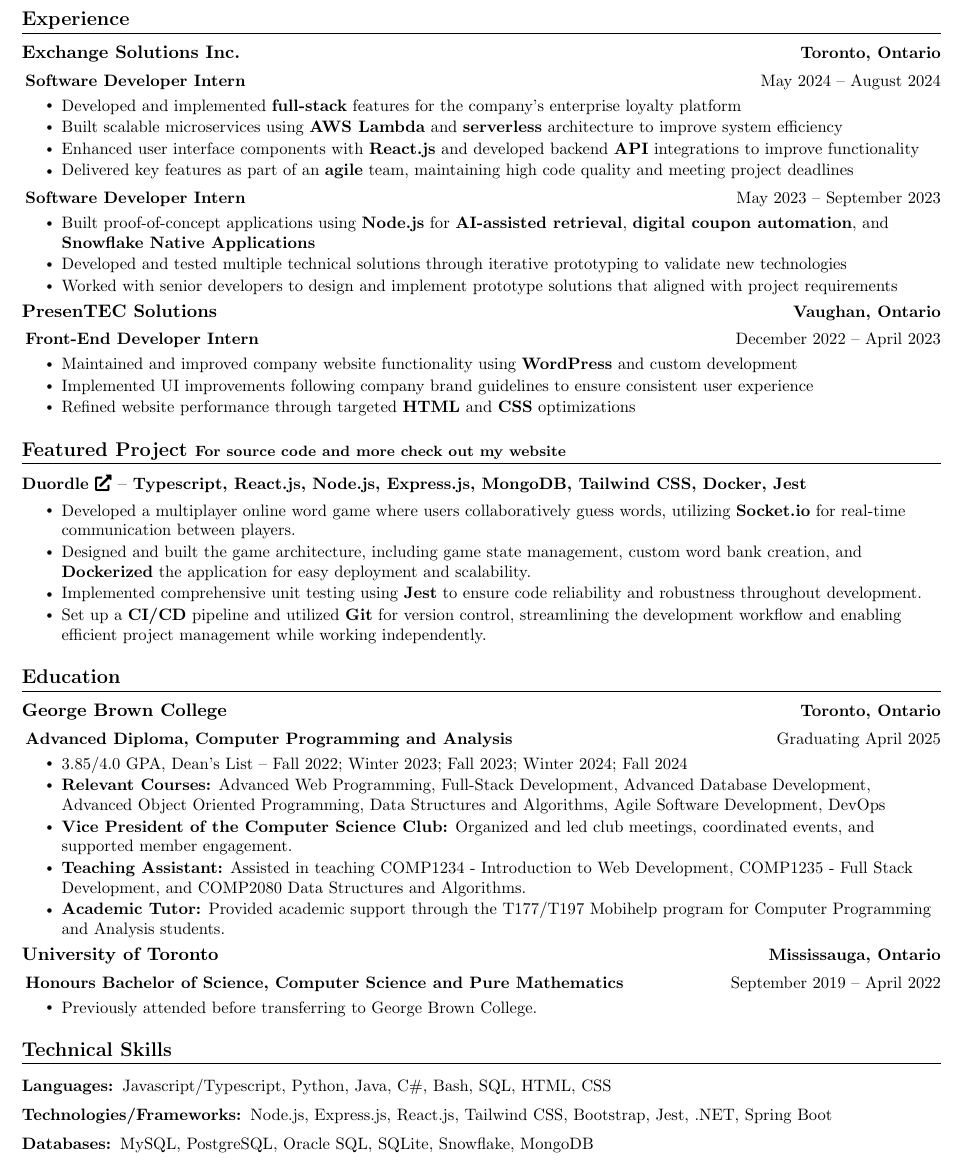
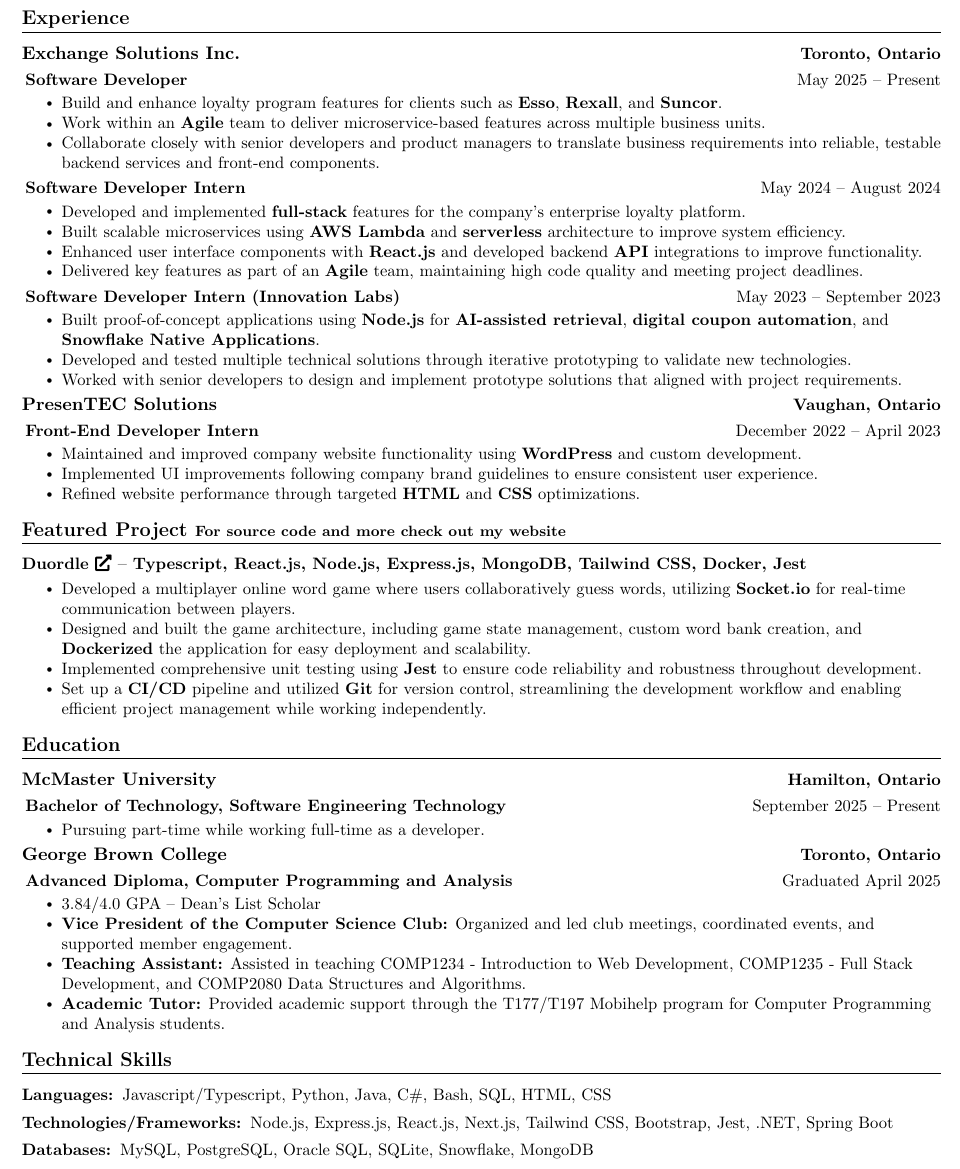
Before and after one commit to tyleroneil72/professional-documents, a LaTeX CV (Tyler-Oneil-Resume-Public.tex): part of the page, cut so that both start at the same text. Compiled offline with pdfLaTeX.

Commit message:
update resume

```diff
--- a/Tyler-Oneil-Resume-Public.tex
+++ b/Tyler-Oneil-Resume-Public.tex
@@ -55,7 +55,7 @@
 }
 
 \newcommand{\resumeSubheading}[2]{
-  \vspace{-1pt}\item
+    \item
     \begin{tabular*}{1.0\textwidth}[t]{l@{\extracolsep{\fill}}r}
       \textbf{#1} & \textbf{\small #2} \\
     \end{tabular*}\vspace{-5pt}
@@ -107,26 +107,34 @@
   \resumeSubHeadingListStart
 
     \resumeSubheading{Exchange Solutions Inc.}{Toronto, Ontario}
-      \resumeSubSubheading{Software Developer Intern}{May 2024 -- August 2024}
+      \resumeSubSubheading{Software Developer}{May 2025 -- Present}
       \resumeItemListStart
-        \resumeItem{Developed and implemented {\bf full-stack} features for the company's enterprise loyalty platform}
-        \resumeItem{Built scalable microservices using {\bf AWS Lambda} and {\bf serverless} architecture to improve system efficiency}
-        \resumeItem{Enhanced user interface components with {\bf React.js} and developed backend {\bf API} integrations to improve functionality}
-        \resumeItem{Delivered key features as part of an {\bf agile} team, maintaining high code quality and meeting project deadlines}
+        \resumeItem{Build and enhance loyalty program features for clients such as {\bf Esso}, {\bf Rexall}, and {\bf Suncor}.}
+        \resumeItem{Work within an {\bf Agile} team to deliver microservice-based features across multiple business units.}
+        \resumeItem{Collaborate closely with senior developers and product managers to translate business requirements into reliable, testable backend services and front-end components.}
       \resumeItemListEnd
-      \resumeSubSubheading{Software Developer Intern}{May 2023 -- September 2023}
+
+    \resumeSubSubheading{Software Developer Intern}{May 2024 -- August 2024}
       \resumeItemListStart
-        \resumeItem{Built proof-of-concept applications using {\bf Node.js} for {\bf AI-assisted retrieval}, {\bf digital coupon automation}, and {\bf Snowflake Native Applications}}
-        \resumeItem{Developed and tested multiple technical solutions through iterative prototyping to validate new technologies}
-        \resumeItem{Worked with senior developers to design and implement prototype solutions that aligned with project requirements}
+        \resumeItem{Developed and implemented {\bf full-stack} features for the company's enterprise loyalty platform.}
+        \resumeItem{Built scalable microservices using {\bf AWS Lambda} and {\bf serverless} architecture to improve system efficiency.}
+        \resumeItem{Enhanced user interface components with {\bf React.js} and developed backend {\bf API} integrations to improve functionality.}
+        \resumeItem{Delivered key features as part of an {\bf Agile} team, maintaining high code quality and meeting project deadlines.}
+      \resumeItemListEnd
+
+    \resumeSubSubheading{Software Developer Intern (Innovation Labs)}{May 2023 -- September 2023}
+      \resumeItemListStart
+        \resumeItem{Built proof-of-concept applications using {\bf Node.js} for {\bf AI-assisted retrieval}, {\bf digital coupon automation}, and {\bf Snowflake Native Applications}.}
+        \resumeItem{Developed and tested multiple technical solutions through iterative prototyping to validate new technologies.}
+        \resumeItem{Worked with senior developers to design and implement prototype solutions that aligned with project requirements.}
       \resumeItemListEnd
 
     \resumeSubheading{PresenTEC Solutions}{Vaughan, Ontario}
       \resumeSubSubheading{Front-End Developer Intern}{December 2022 -- April 2023}
       \resumeItemListStart
-        \resumeItem{Maintained and improved company website functionality using {\bf WordPress} and custom development}
-        \resumeItem{Implemented UI improvements following company brand guidelines to ensure consistent user experience}
-        \resumeItem{Refined website performance through targeted {\bf HTML} and {\bf CSS} optimizations}
+        \resumeItem{Maintained and improved company website functionality using {\bf WordPress} and custom development.}
+        \resumeItem{Implemented UI improvements following company brand guidelines to ensure consistent user experience.}
+        \resumeItem{Refined website performance through targeted {\bf HTML} and {\bf CSS} optimizations.}
       \resumeItemListEnd
 
   \resumeSubHeadingListEnd
@@ -151,22 +159,23 @@
 \section{Education}
   \resumeSubHeadingListStart
 
+    \resumeSubheading{McMaster University}{Hamilton, Ontario}
+      \resumeSubSubheading{Bachelor of Technology, Software Engineering Technology}{ September 2025 -- Present}
+      \resumeItemListStart
+        \resumeItem{Pursuing part-time while working full-time as a developer.}
+      \resumeItemListEnd
+
     \resumeSubheading{George Brown College}{Toronto, Ontario}
-      \resumeSubSubheading{Advanced Diploma, Computer Programming and Analysis}{Graduating April 2025}
+      \resumeSubSubheading{Advanced Diploma, Computer Programming and Analysis}{Graduated April 2025}
       \resumeItemListStart
-          \resumeItem{3.85/4.0 GPA, Dean's List -- Fall 2022; Winter 2023; Fall 2023; Winter 2024; Fall 2024}
-          \resumeItem{{\bf Relevant Courses:} Advanced Web Programming, Full-Stack Development, Advanced Database Development, Advanced Object Oriented Programming, Data Structures and Algorithms, Agile Software Development, DevOps}
-          \resumeItem{{\bf Vice President of the Computer Science Club:} Organized and led club meetings, coordinated events, and supported member engagement.}
-          \resumeItem{{\bf Teaching Assistant:} Assisted in teaching COMP1234 - Introduction to Web Development, COMP1235 - Full Stack Development, and COMP2080 Data Structures and Algorithms.}
-          \resumeItem{{\bf Academic Tutor:} Provided academic support through the T177/T197 Mobihelp program for Computer Programming and Analysis students.}
-      \resumeItemListEnd
-    \resumeSubheading{University of Toronto}{Mississauga, Ontario}
-      \resumeSubSubheading{Honours Bachelor of Science, Computer Science and Pure Mathematics}{September 2019 -- April 2022}
-      \resumeItemListStart
-          \resumeItem{Previously attended before transferring to George Brown College.}
+        \resumeItem{3.84/4.0 GPA -- Dean's List Scholar}
+        \resumeItem{{\bf Vice President of the Computer Science Club:} Organized and led club meetings, coordinated events, and supported member engagement.}
+        \resumeItem{{\bf Teaching Assistant:} Assisted in teaching COMP1234 - Introduction to Web Development, COMP1235 - Full Stack Development, and COMP2080 Data Structures and Algorithms.}
+        \resumeItem{{\bf Academic Tutor:} Provided academic support through the T177/T197 Mobihelp program for Computer Programming and Analysis students.}
       \resumeItemListEnd
 
   \resumeSubHeadingListEnd
+
 
 %---------------TECHNICAL SKILLS---------------
 \section{Technical Skills}
@@ -174,7 +183,7 @@
     \resumeSubItem{Languages:}
       {Javascript/Typescript, Python, Java, C\#, Bash, SQL, HTML, CSS}
     \resumeSubItem{Technologies/Frameworks:}
-      {Node.js, Express.js, React.js, Tailwind CSS, Bootstrap, Jest, .NET, Spring Boot}
+      {Node.js, Express.js, React.js, Next.js, Tailwind CSS, Bootstrap, Jest, .NET, Spring Boot}
     \resumeSubItem{Databases:}
       {MySQL, PostgreSQL, Oracle SQL, SQLite, Snowflake, MongoDB}
     \resumeSubItem{Development Tools:}
```
Also changed, not shown: Tyler-Oneil-Resume-Public.pdf.
